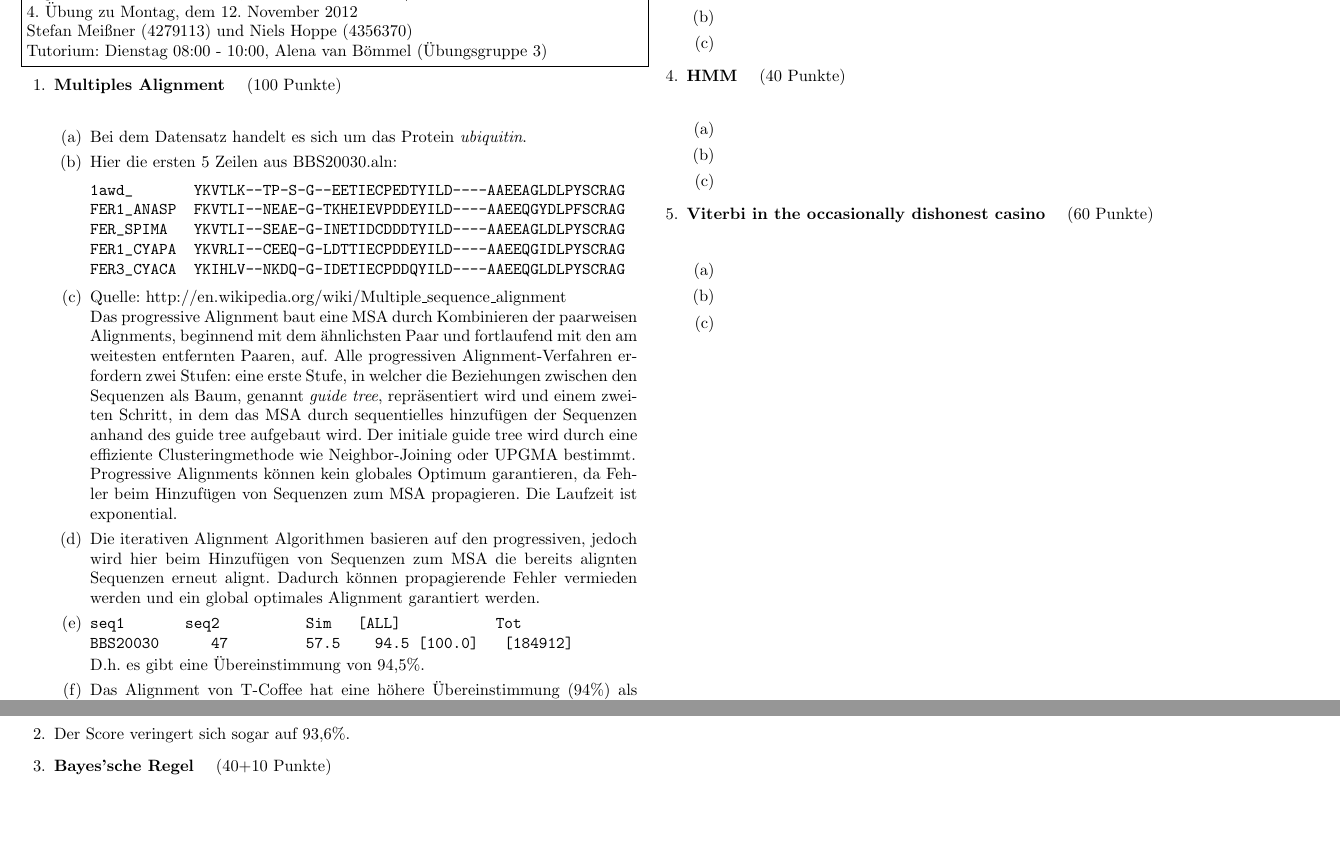
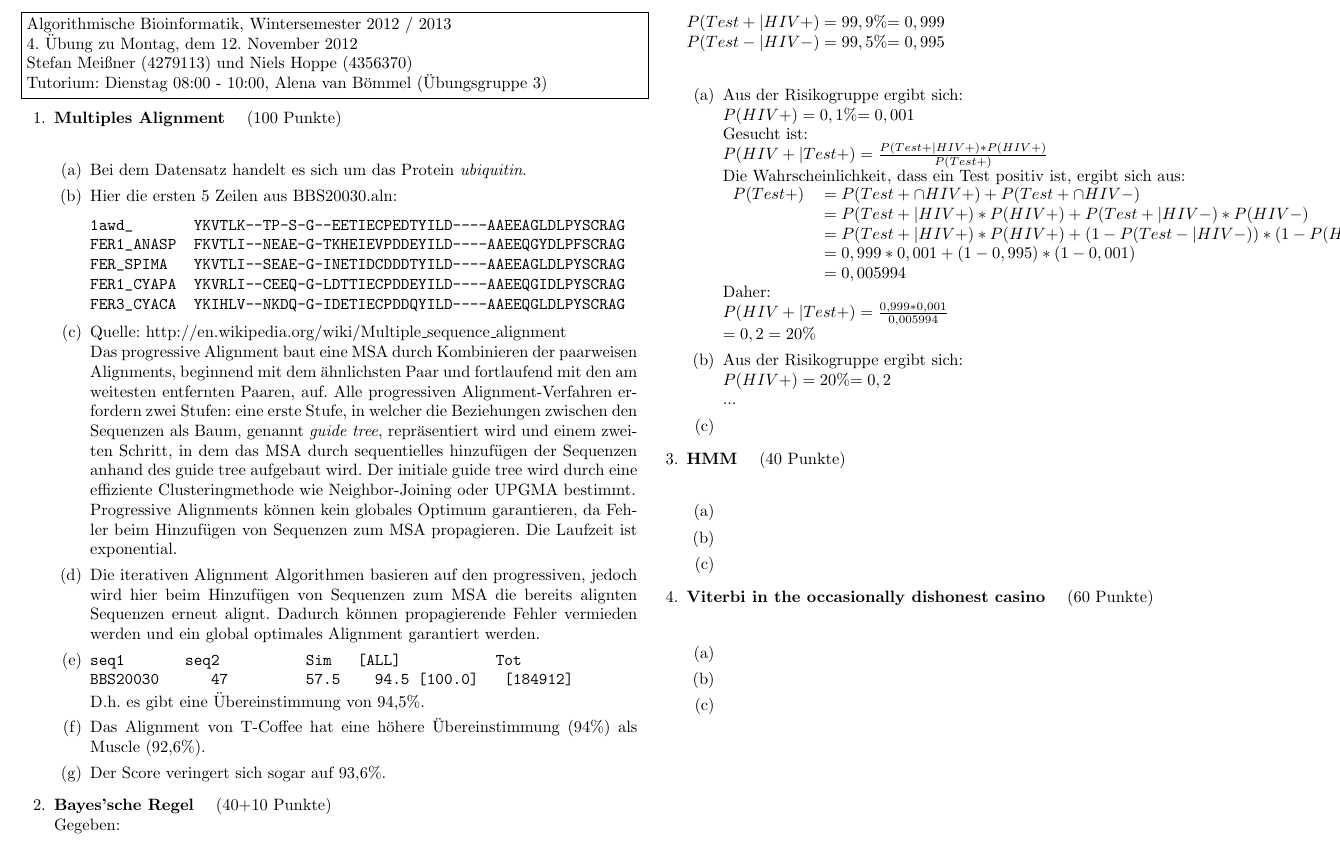
Before and after one commit to hielsnoppe/edu-albi, a LaTeX problem sheet (latex/albi_ueb04_lsg.tex): two parts of the page before the commit and part of the page after it, the two joined at a grey line, cut at the place of the change, the shorter picture padded with empty space. Compiled offline with pdfLaTeX.

Commit message:
anfang u4a2

```diff
--- a/latex/albi_ueb04_lsg.tex
+++ b/latex/albi_ueb04_lsg.tex
@@ -41,17 +41,38 @@ D.h. es gibt eine Übereinstimmung von 94,5\%.
 
 \item
 Das Alignment von T-Coffee hat eine höhere Übereinstimmung (94\%) als Muscle (92,6\%).
-\end{enumerate}
 
 \item
 Der Score veringert sich sogar auf 93,6\%.
+\end{enumerate}
+
+
 
 \aufgabe{Bayes'sche Regel}{40+10}
+Gegeben:\\
+$P(Test+ | HIV+) = 99,9$\%$ = 0,999$\\
+$P(Test- | HIV-) = 99,5$\%$ = 0,995$\\
 \begin{enumerate}
 \item
-
+Aus der Risikogruppe ergibt sich:\\
+$P(HIV+) = 0,1$\%$ = 0,001$\\
+Gesucht ist:\\
+$P(HIV+ | Test+) = \frac{P(Test+ | HIV+) * P(HIV+)}{P(Test+)}$\\
+Die Wahrscheinlichkeit, dass ein Test positiv ist, ergibt sich aus:\\
+\begin{tabular}{l l}
+$P(Test+)$ & $= P(Test+ \cap HIV+) + P(Test+ \cap HIV-)$ \\
+ & $= P(Test+ | HIV+) * P(HIV+) + P(Test+ | HIV-) * P(HIV-)$ \\
+ & $= P(Test+ | HIV+) * P(HIV+) + (1-P(Test- | HIV-)) * (1-P(HIV+))$\\
+ & $= 0,999 * 0,001 + (1-0,995)*(1-0,001)$\\
+ & $= 0,005994$\\
+\end{tabular}
+Daher: \\
+	$P(HIV+ | Test+) = \frac{0,999*0,001}{0,005994}$\\
+	$ = 0,2 = 20$\%
 \item
-
+Aus der Risikogruppe ergibt sich:\\
+$P(HIV+) = 20$\%$ = 0,2$\\
+...
 \item
 
 \end{enumerate}
```
